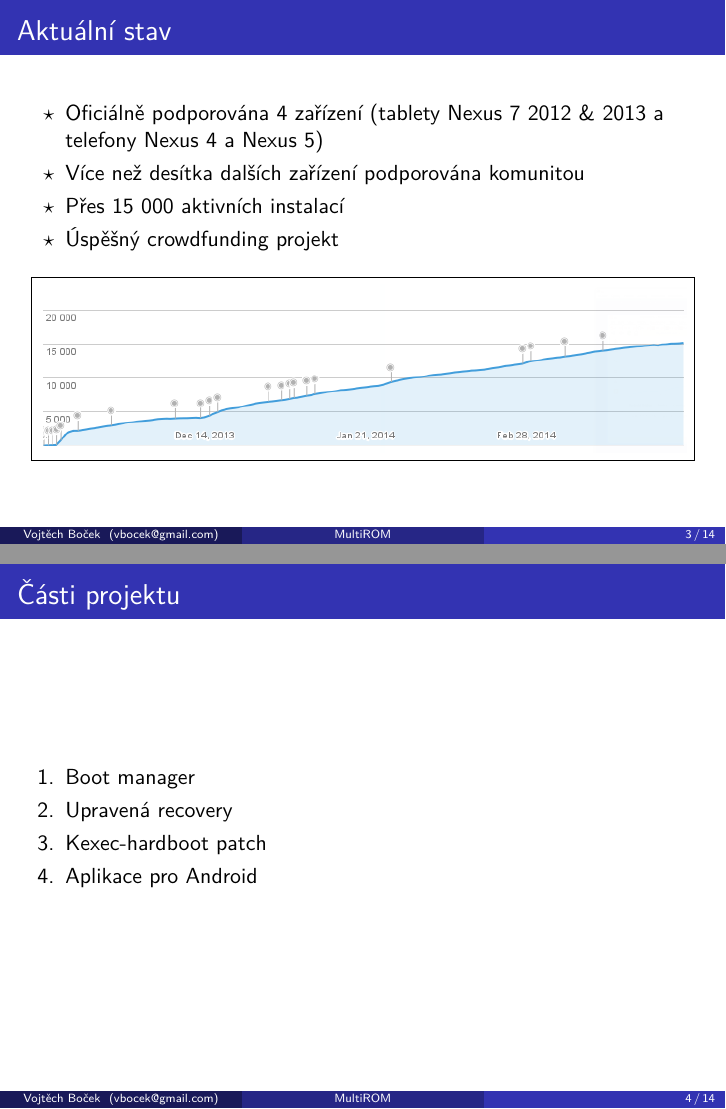
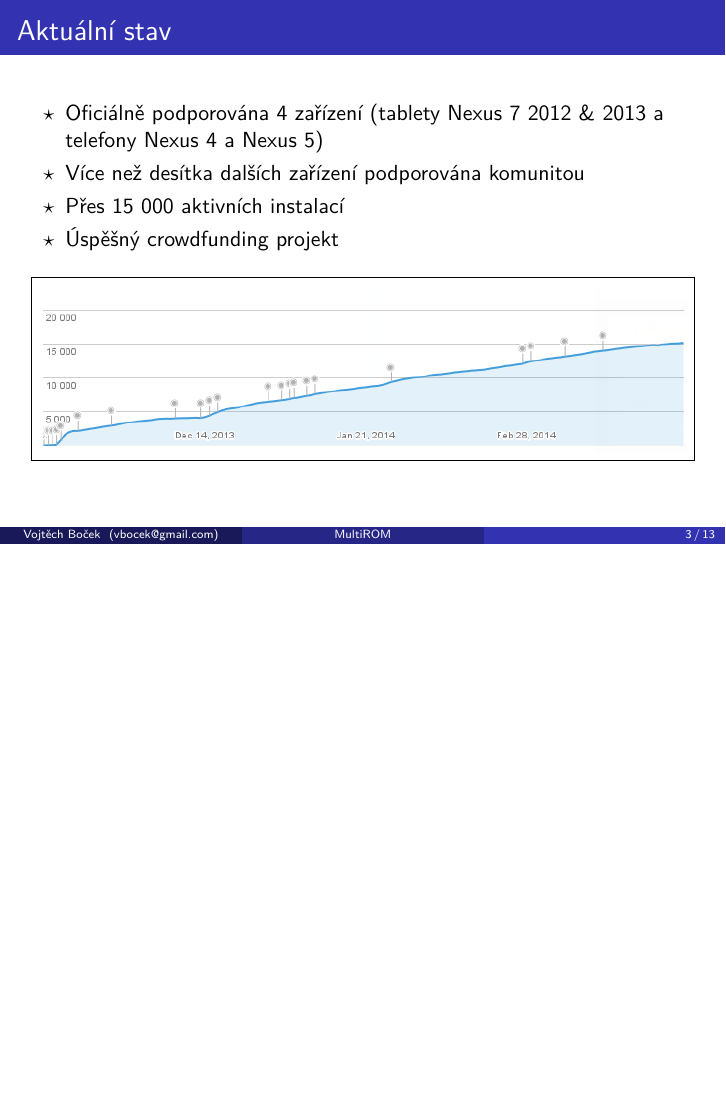
Before and after one commit to Tasssadar/soc_multirom, LaTeX slides (prezentace_latex/text.tex): pages 3 and 4 of 18 before the commit and page 3 of 17 after it, the two joined at a grey line, the shorter picture padded with empty space. Compiled offline with pdfLaTeX.

Commit message:
Presentation finished for first round

```diff
--- a/prezentace_latex/text.tex
+++ b/prezentace_latex/text.tex
@@ -110,15 +111,15 @@
     \end{figure}
 \end{frame}
 
-\begin{frame}
-    \frametitle{Části projektu}
-    \begin{enumerate}
-        \item Boot manager
-        \item Upravená recovery
-        \item Kexec-hardboot patch
-        \item Aplikace pro Android
-    \end{enumerate}
-\end{frame}
+% \begin{frame}
+%     \frametitle{Části projektu}
+%     \begin{enumerate}
+%         \item Boot manager
+%         \item Upravená recovery
+%         \item Kexec-hardboot patch
+%         \item Aplikace pro Android
+%     \end{enumerate}
+% \end{frame}
 
 \begin{frame}
     \vspace{-2.5ex}
```
Also changed, not shown: prezentace_latex/text.pdf, prezentace_latex/text.tex (1 more changed lines).
